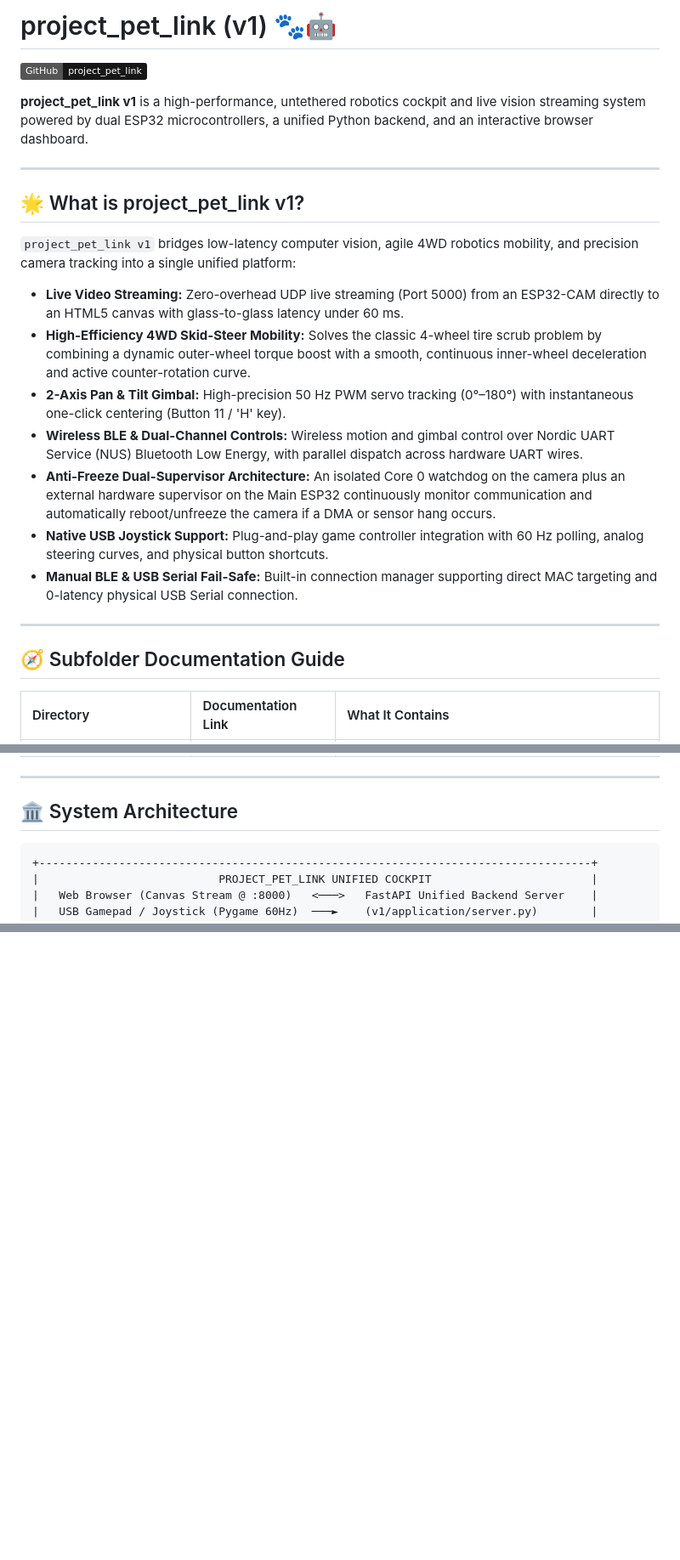
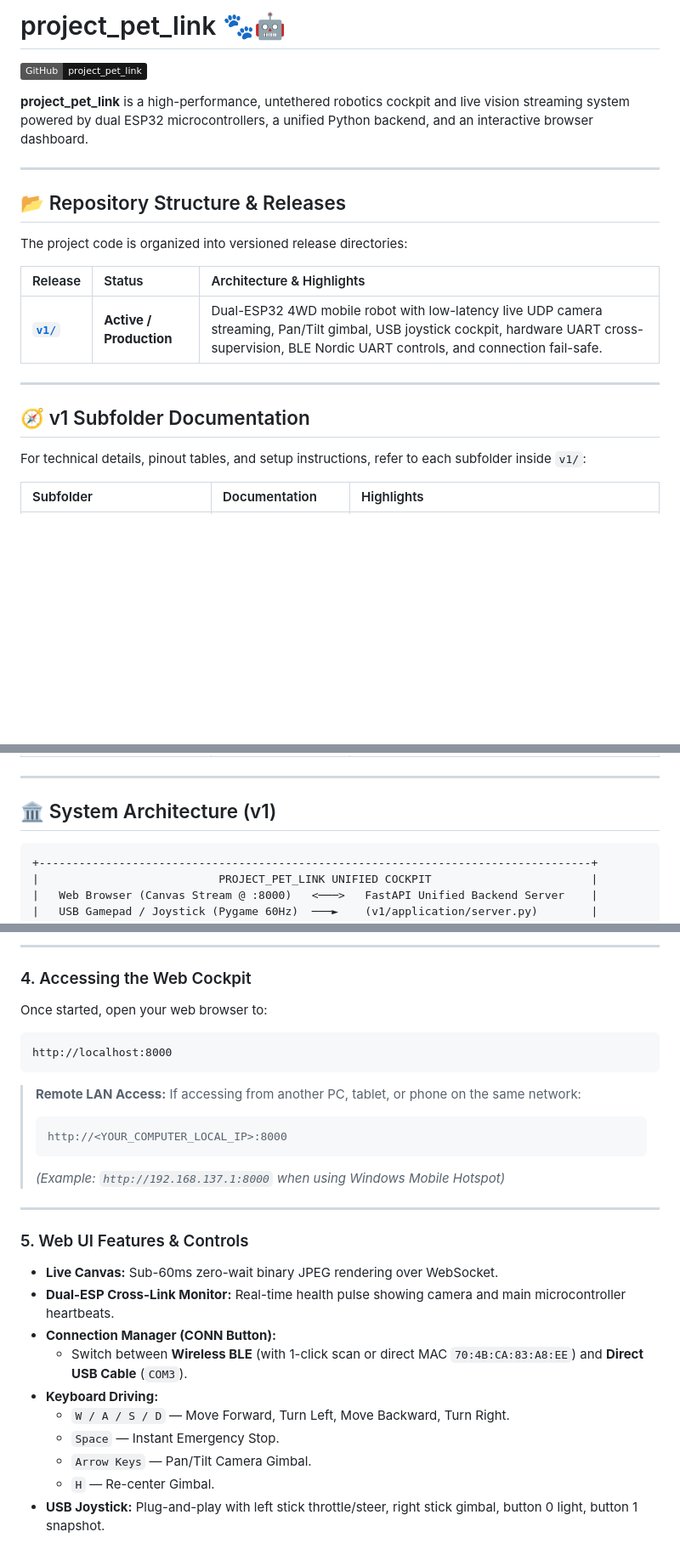
Before and after one commit to sangrechy/pet_link, a Markdown page: v1/README.md, 3 parts joined by grey strips. Shown at 85% size. GitHub-like rendering; badges without logos; blank space fills up the shorter version.

````diff
--- a/v1/README.md
+++ b/v1/README.md
@@ -1,26 +1,24 @@
-# project_pet_link (v1) 🐾🤖
+# project_pet_link 🐾🤖
 
 [![GitHub Repository](https://img.shields.io/badge/GitHub-project__pet__link-181717?style=flat&logo=github)](https://github.com/sangrechy/project_pet_link)
 
-**project_pet_link v1** is a high-performance, untethered robotics cockpit and live vision streaming system powered by dual ESP32 microcontrollers, a unified Python backend, and an interactive browser dashboard.
+**project_pet_link** is a high-performance, untethered robotics cockpit and live vision streaming system powered by dual ESP32 microcontrollers, a unified Python backend, and an interactive browser dashboard.
 
 ---
 
-## 🌟 What is project_pet_link v1?
+## 📂 Repository Structure & Releases
 
-`project_pet_link v1` bridges low-latency computer vision, agile 4WD robotics mobility, and precision camera tracking into a single unified platform:
+The project code is organized into versioned release directories:
 
-- **Live Video Streaming:** Zero-overhead UDP live streaming (Port 5000) from an ESP32-CAM directly to an HTML5 canvas with glass-to-glass latency under 60 ms.
-- **High-Efficiency 4WD Skid-Steer Mobility:** Solves the classic 4-wheel tire scrub problem by combining a dynamic outer-wheel torque boost with a smooth, continuous inner-wheel deceleration and active counter-rotation curve.
-- **2-Axis Pan & Tilt Gimbal:** High-precision 50 Hz PWM servo tracking (0°–180°) with instantaneous one-click centering (Button 11 / 'H' key).
-- **Wireless BLE & Dual-Channel Controls:** Wireless motion and gimbal control over Nordic UART Service (NUS) Bluetooth Low Energy, with parallel dispatch across hardware UART wires.
-- **Anti-Freeze Dual-Supervisor Architecture:** An isolated Core 0 watchdog on the camera plus an external hardware supervisor on the Main ESP32 continuously monitor communication and automatically reboot/unfreeze the camera if a DMA or sensor hang occurs.
-- **Native USB Joystick Support:** Plug-and-play game controller integration with 60 Hz polling, analog steering curves, and physical button shortcuts.
-- **Manual BLE & USB Serial Fail-Safe:** Built-in connection manager supporting direct MAC targeting and 0-latency physical USB Serial connection.
+| Release | Status | Architecture & Highlights |
+| :--- | :--- | :--- |
+| [**`v1/`**](https://github.com/sangrechy/project_pet_link/blob/main/v1/README.md) | **Active / Production** | Dual-ESP32 4WD mobile robot with low-latency live UDP camera streaming, Pan/Tilt gimbal, USB joystick cockpit, hardware UART cross-supervision, BLE Nordic UART controls, and connection fail-safe. |
 
 ---
 
-## 🧭 Subfolder Documentation Guide
+## 🧭 v1 Subfolder Documentation
 
-| Directory | Documentation Link | What It Contains |
+For technical details, pinout tables, and setup instructions, refer to each subfolder inside `v1/`:
+
+| Subfolder | Documentation | Highlights |
 | :--- | :--- | :--- |
@@ -32,7 +30,7 @@
 
 ---
 
-## 🏛️ System Architecture
+## 🏛️ System Architecture (v1)
 
 ```text
 +-----------------------------------------------------------------------------------+
@@ -68,0 +125,27 @@
+---
+
+### 4. Accessing the Web Cockpit
+
+Once started, open your web browser to:
+```text
+http://localhost:8000
+```
+> **Remote LAN Access:** If accessing from another PC, tablet, or phone on the same network:
+> ```text
+> http://<YOUR_COMPUTER_LOCAL_IP>:8000
+> ```
+> *(Example: `http://192.168.137.1:8000` when using Windows Mobile Hotspot)*
+
+---
+
+### 5. Web UI Features & Controls
+- **Live Canvas:** Sub-60ms zero-wait binary JPEG rendering over WebSocket.
+- **Dual-ESP Cross-Link Monitor:** Real-time health pulse showing camera and main microcontroller heartbeats.
+- **Connection Manager (CONN Button):**
+  - Switch between **Wireless BLE** (with 1-click scan or direct MAC `70:4B:CA:83:A8:EE`) and **Direct USB Cable** (`COM3`).
+- **Keyboard Driving:**
+  - `W / A / S / D` — Move Forward, Turn Left, Move Backward, Turn Right.
+  - `Space` — Instant Emergency Stop.
+  - `Arrow Keys` — Pan/Tilt Camera Gimbal.
+  - `H` — Re-center Gimbal.
+- **USB Joystick:** Plug-and-play with left stick throttle/steer, right stick gimbal, button 0 light, button 1 snapshot.
````
Also changed, not shown: other parts of v1/README.md (+67 -9 lines), README.md (+44 -47 lines), v1/application/README.md (+6 -3 lines).
